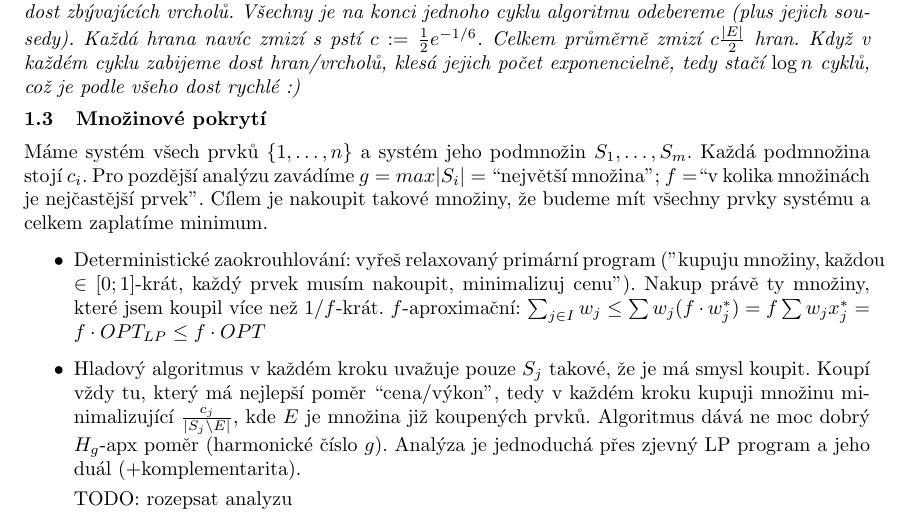
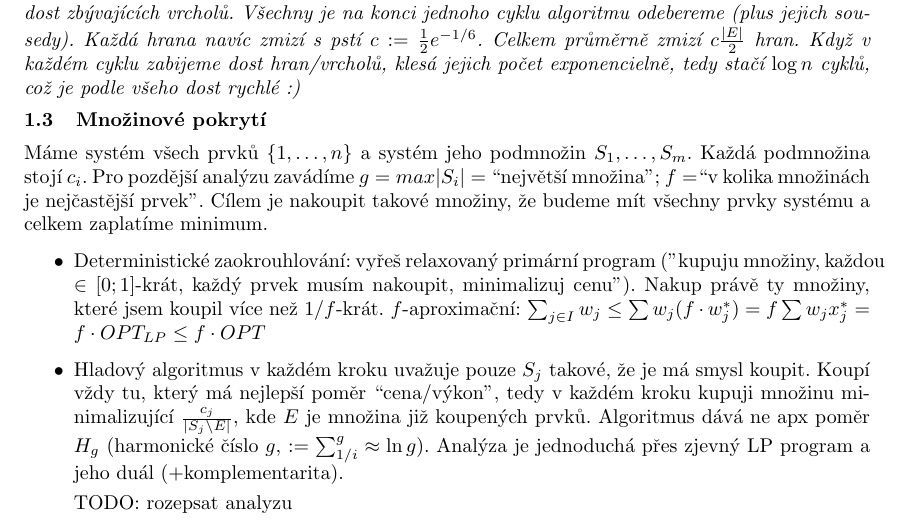
Before and after one commit to MichalPokorny/statnice, a LaTeX document (algoritmy_a_optimalizace.tex): part of page 2 of 5, cut so that both start at the same text. Compiled offline with pdfLaTeX.

Commit message:
apx pomer H_g je ve skutecnosti celkem super

```diff
--- a/algoritmy_a_optimalizace.tex
+++ b/algoritmy_a_optimalizace.tex
@@ -162,7 +162,8 @@ minimum.
 \item	Hladový algoritmus v každém kroku uvažuje pouze $S_j$ takové, že je má smysl koupit.
 	Koupí vždy tu, který má nejlepší poměr ``cena/výkon'', tedy v každém kroku kupuji
 	množinu minimalizující $\frac{c_j}{|S_j \setminus E|}$, kde $E$ je množina již koupených
-	prvků. Algoritmus dává ne moc dobrý $H_g$-apx poměr (harmonické číslo $g$).
+	prvků. Algoritmus dává ne apx poměr $H_g$ (harmonické číslo $g$, $:=
+	\sum^g_{1/i}\approx\ln g$).
 	Analýza je jednoduchá přes zjevný LP program a jeho duál (+komplementarita).
 
 	TODO: rozepsat analyzu
```
